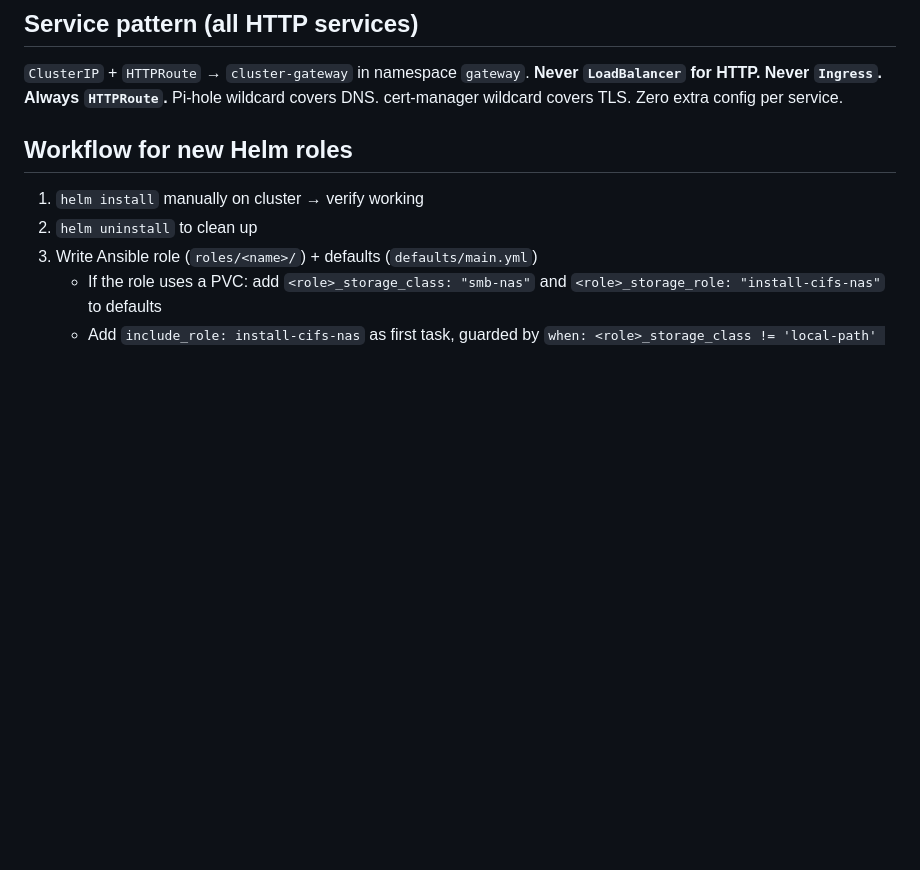
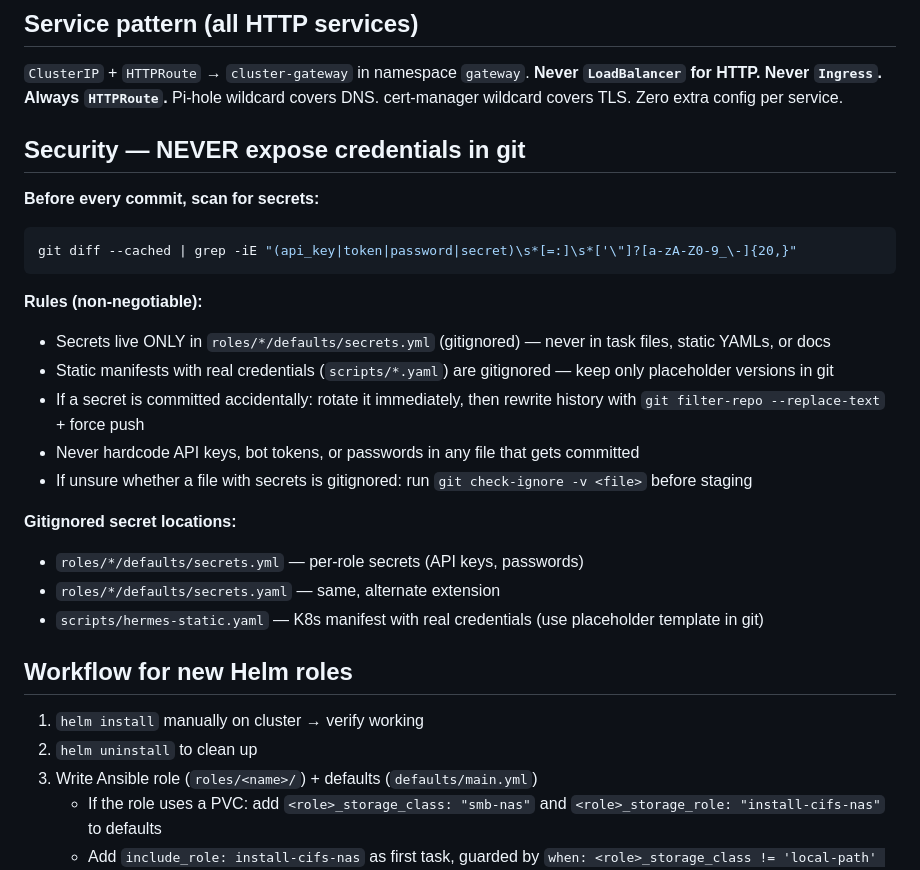
Before and after one commit to villadalmine/infra, a Markdown page: CLAUDE.md, the part around the change. Rendered like a GitHub page; blank space fills up the shorter version.

Commit message:
security: add secret hygiene rules + gitignore hermes-static.yaml
- CLAUDE.md: add Security section — scan before commit, rotation procedure,
  gitignored locations, rule: secrets only in roles/*/defaults/secrets.yml
- .gitignore: add scripts/hermes-static.yaml (was committed with live credentials)
- hermes-static.yaml: replace real credentials with REDACTED_* placeholders
- git history: rewrote all commits to remove leaked OpenRouter + Telegram tokens
  (git filter-repo --replace-text, force pushed)

Co-Authored-By: Claude Sonnet 4.6 <noreply@anthropic.com>

````diff
--- a/CLAUDE.md
+++ b/CLAUDE.md
@@ -92,6 +92,25 @@ has `core` + `networking` will skip those roles automatically.
 `ClusterIP` + `HTTPRoute` → `cluster-gateway` in namespace `gateway`.
 **Never `LoadBalancer` for HTTP. Never `Ingress`. Always `HTTPRoute`.**
 Pi-hole wildcard covers DNS. cert-manager wildcard covers TLS. Zero extra config per service.
+
+## Security — NEVER expose credentials in git
+
+**Before every commit, scan for secrets:**
+```bash
+git diff --cached | grep -iE "(api_key|token|password|secret)\s*[=:]\s*['\"]?[a-zA-Z0-9_\-]{20,}"
+```
+
+**Rules (non-negotiable):**
+- Secrets live ONLY in `roles/*/defaults/secrets.yml` (gitignored) — never in task files, static YAMLs, or docs
+- Static manifests with real credentials (`scripts/*.yaml`) are gitignored — keep only placeholder versions in git
+- If a secret is committed accidentally: rotate it immediately, then rewrite history with `git filter-repo --replace-text` + force push
+- Never hardcode API keys, bot tokens, or passwords in any file that gets committed
+- If unsure whether a file with secrets is gitignored: run `git check-ignore -v <file>` before staging
+
+**Gitignored secret locations:**
+- `roles/*/defaults/secrets.yml` — per-role secrets (API keys, passwords)
+- `roles/*/defaults/secrets.yaml` — same, alternate extension
+- `scripts/hermes-static.yaml` — K8s manifest with real credentials (use placeholder template in git)
 
 ## Workflow for new Helm roles
 
````
